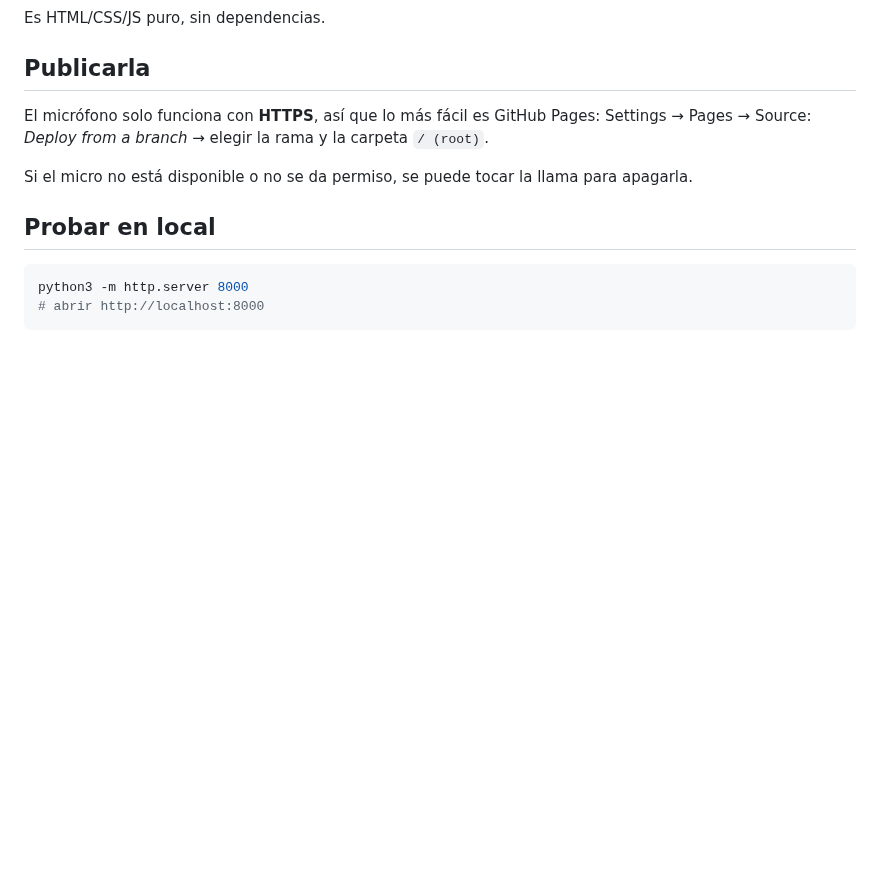
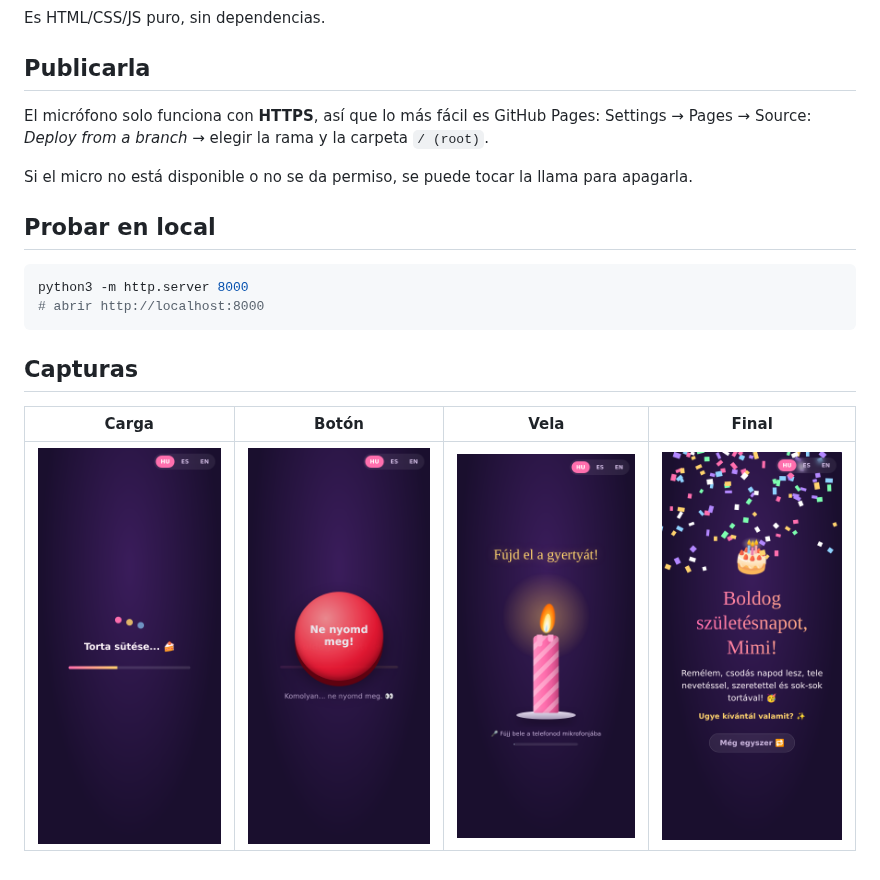
Before and after one commit to luigikings/CumpleFeliz, a Markdown page: README.md, the part around the change. Drawn GitHub-style; pictures changed too: capturas/1b-carga.png (added), capturas/2-boton.png (added), capturas/3-vela.png (added); blank space fills up the shorter version.

Commit message:
Añadir capturas de la web al README
Co-Authored-By: Claude Opus 5.5 <noreply@anthropic.com>
Claude-Session: https://claude.ai/code/session_01MURsXchK2Fr2BR2WBawN2Z

````diff
--- a/README.md
+++ b/README.md
@@ -22,3 +22,9 @@ Si el micro no está disponible o no se da permiso, se puede tocar la llama para
 python3 -m http.server 8000
 # abrir http://localhost:8000
 ```
+
+## Capturas
+
+| Carga | Botón | Vela | Final |
+|---|---|---|---|
+| ![](capturas/1b-carga.png) | ![](capturas/2-boton.png) | ![](capturas/3-vela.png) | ![](capturas/4-final.png) |
````
Also changed, not shown: capturas/5-final-es.png (added).
